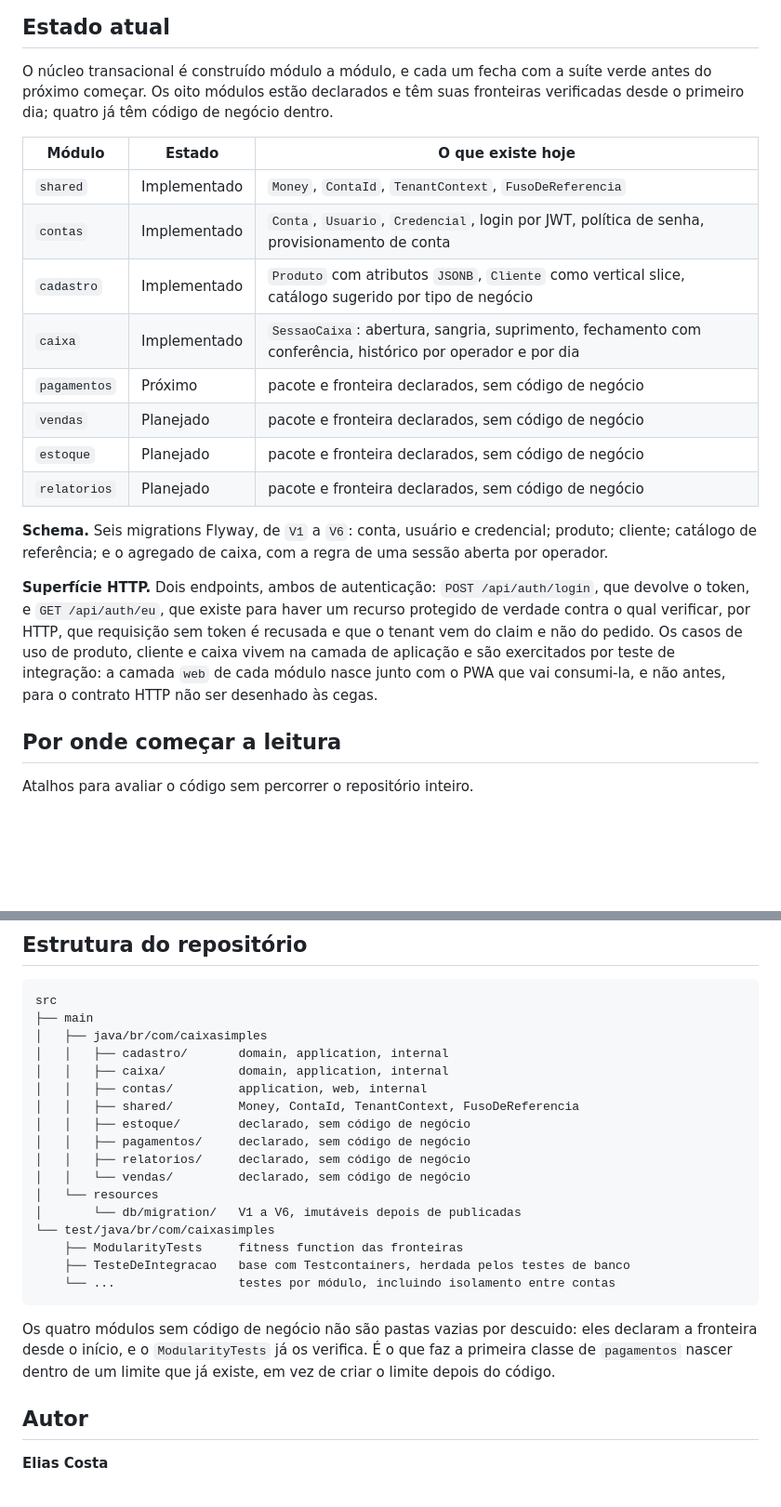
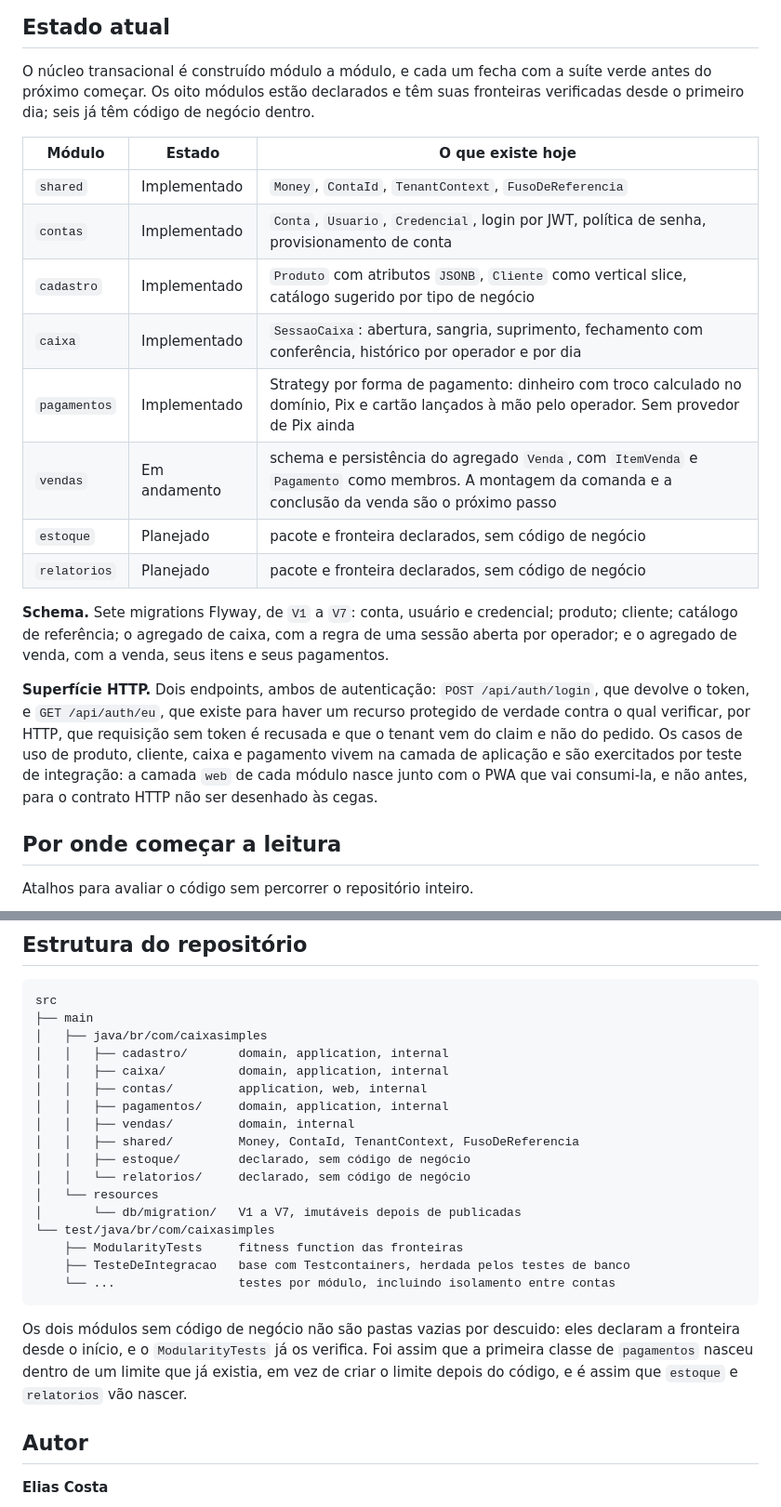
Before and after one commit to Elias-Costa/caixa-simples, a Markdown page: README.md, 2 parts joined by grey strips. Shown at 93% size. Rendered like a GitHub page; blank space fills up the shorter version.

````diff
--- a/README.md
+++ b/README.md
@@ -70,7 +70,7 @@ cliente) sem redesenhar o núcleo.
 
 O núcleo transacional é construído módulo a módulo, e cada um fecha com a suíte verde antes do
 próximo começar. Os oito módulos estão declarados e têm suas fronteiras verificadas desde o
-primeiro dia; quatro já têm código de negócio dentro.
+primeiro dia; seis já têm código de negócio dentro.
 
 | Módulo | Estado | O que existe hoje |
 |---|---|---|
@@ -78,20 +78,21 @@ primeiro dia; quatro já têm código de negócio dentro.
 | `contas` | Implementado | `Conta`, `Usuario`, `Credencial`, login por JWT, política de senha, provisionamento de conta |
 | `cadastro` | Implementado | `Produto` com atributos `JSONB`, `Cliente` como vertical slice, catálogo sugerido por tipo de negócio |
 | `caixa` | Implementado | `SessaoCaixa`: abertura, sangria, suprimento, fechamento com conferência, histórico por operador e por dia |
-| `pagamentos` | Próximo | pacote e fronteira declarados, sem código de negócio |
-| `vendas` | Planejado | pacote e fronteira declarados, sem código de negócio |
+| `pagamentos` | Implementado | Strategy por forma de pagamento: dinheiro com troco calculado no domínio, Pix e cartão lançados à mão pelo operador. Sem provedor de Pix ainda |
+| `vendas` | Em andamento | schema e persistência do agregado `Venda`, com `ItemVenda` e `Pagamento` como membros. A montagem da comanda e a conclusão da venda são o próximo passo |
 | `estoque` | Planejado | pacote e fronteira declarados, sem código de negócio |
 | `relatorios` | Planejado | pacote e fronteira declarados, sem código de negócio |
 
-**Schema.** Seis migrations Flyway, de `V1` a `V6`: conta, usuário e credencial; produto; cliente;
-catálogo de referência; e o agregado de caixa, com a regra de uma sessão aberta por operador.
+**Schema.** Sete migrations Flyway, de `V1` a `V7`: conta, usuário e credencial; produto; cliente;
+catálogo de referência; o agregado de caixa, com a regra de uma sessão aberta por operador; e o
+agregado de venda, com a venda, seus itens e seus pagamentos.
 
 **Superfície HTTP.** Dois endpoints, ambos de autenticação: `POST /api/auth/login`, que devolve o
 token, e `GET /api/auth/eu`, que existe para haver um recurso protegido de verdade contra o qual
 verificar, por HTTP, que requisição sem token é recusada e que o tenant vem do claim e não do
-pedido. Os casos de uso de produto, cliente e caixa vivem na camada de aplicação e são exercitados
-por teste de integração: a camada `web` de cada módulo nasce junto com o PWA que vai consumi-la, e
-não antes, para o contrato HTTP não ser desenhado às cegas.
+pedido. Os casos de uso de produto, cliente, caixa e pagamento vivem na camada de aplicação e são
+exercitados por teste de integração: a camada `web` de cada módulo nasce junto com o PWA que vai
+consumi-la, e não antes, para o contrato HTTP não ser desenhado às cegas.
 
 ## Por onde começar a leitura
 
@@ -285,22 +316,23 @@ src
 │   │   ├── cadastro/       domain, application, internal
 │   │   ├── caixa/          domain, application, internal
 │   │   ├── contas/         application, web, internal
+│   │   ├── pagamentos/     domain, application, internal
+│   │   ├── vendas/         domain, internal
 │   │   ├── shared/         Money, ContaId, TenantContext, FusoDeReferencia
 │   │   ├── estoque/        declarado, sem código de negócio
-│   │   ├── pagamentos/     declarado, sem código de negócio
-│   │   ├── relatorios/     declarado, sem código de negócio
-│   │   └── vendas/         declarado, sem código de negócio
+│   │   └── relatorios/     declarado, sem código de negócio
 │   └── resources
-│       └── db/migration/   V1 a V6, imutáveis depois de publicadas
+│       └── db/migration/   V1 a V7, imutáveis depois de publicadas
 └── test/java/br/com/caixasimples
     ├── ModularityTests     fitness function das fronteiras
     ├── TesteDeIntegracao   base com Testcontainers, herdada pelos testes de banco
     └── ...                 testes por módulo, incluindo isolamento entre contas
 ```
 
-Os quatro módulos sem código de negócio não são pastas vazias por descuido: eles declaram a
-fronteira desde o início, e o `ModularityTests` já os verifica. É o que faz a primeira classe de
-`pagamentos` nascer dentro de um limite que já existe, em vez de criar o limite depois do código.
+Os dois módulos sem código de negócio não são pastas vazias por descuido: eles declaram a
+fronteira desde o início, e o `ModularityTests` já os verifica. Foi assim que a primeira classe de
+`pagamentos` nasceu dentro de um limite que já existia, em vez de criar o limite depois do código,
+e é assim que `estoque` e `relatorios` vão nascer.
 
 ## Autor
 
````
Also changed, not shown: other parts of README.md (+45 -15 lines).
